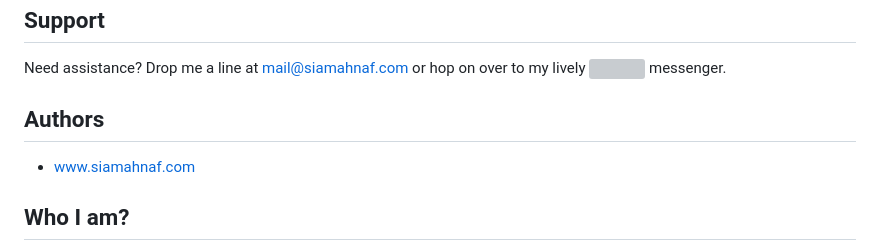
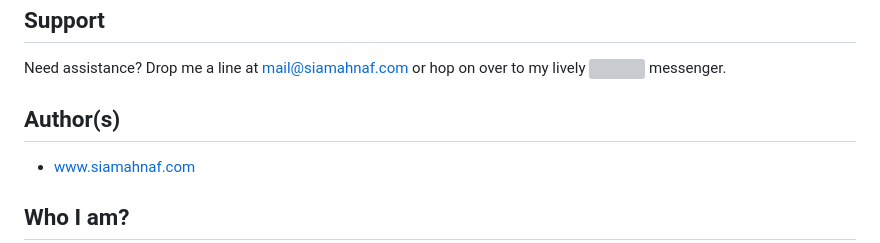
Before and after one commit to siamahnaf/switch-book, a Markdown page: README.md, the part around the change. Rendered like a GitHub page; grey boxes are pictures that could not be loaded.

Commit message:
Initial Commit

```diff
--- a/README.md
+++ b/README.md
@@ -31,7 +31,7 @@ To unlock the wonders of this project, simply follow these steps:
 ## Support
 Need assistance? Drop me a line at mail@siamahnaf.com or hop on over to my lively <a href="https://wa.me/message/UAXIYNES562EN1"><img src="https://lh3.googleusercontent.com/d/13j7AgG4Pp_eWgaRoV6XH49vDU7-5TbEm" width="15" height="15"></a> messenger.
 
-## Authors
+## Author(s)
 - [www.siamahnaf.com](https://www.siamahnaf.com/)
 
 ## Who I am?
```
